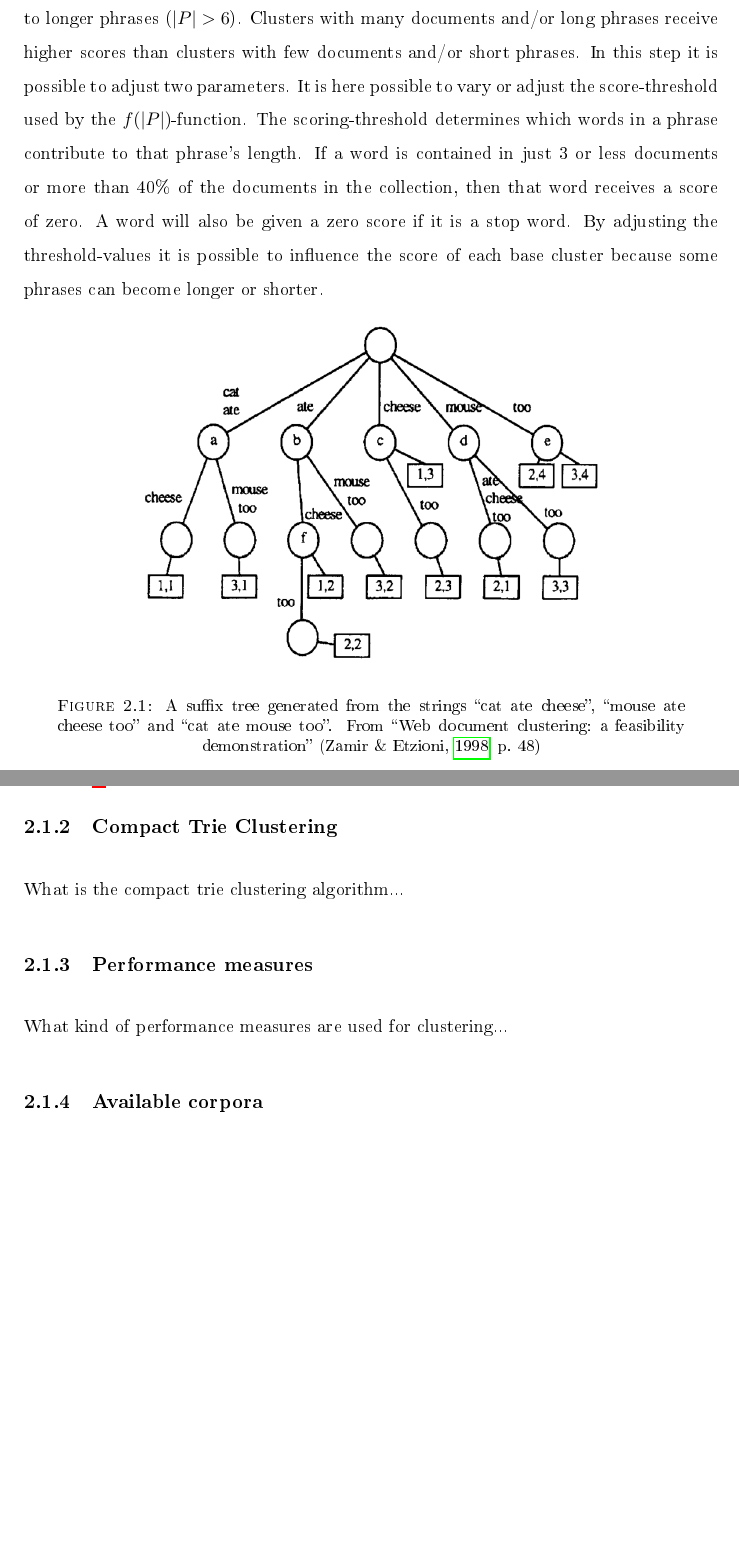
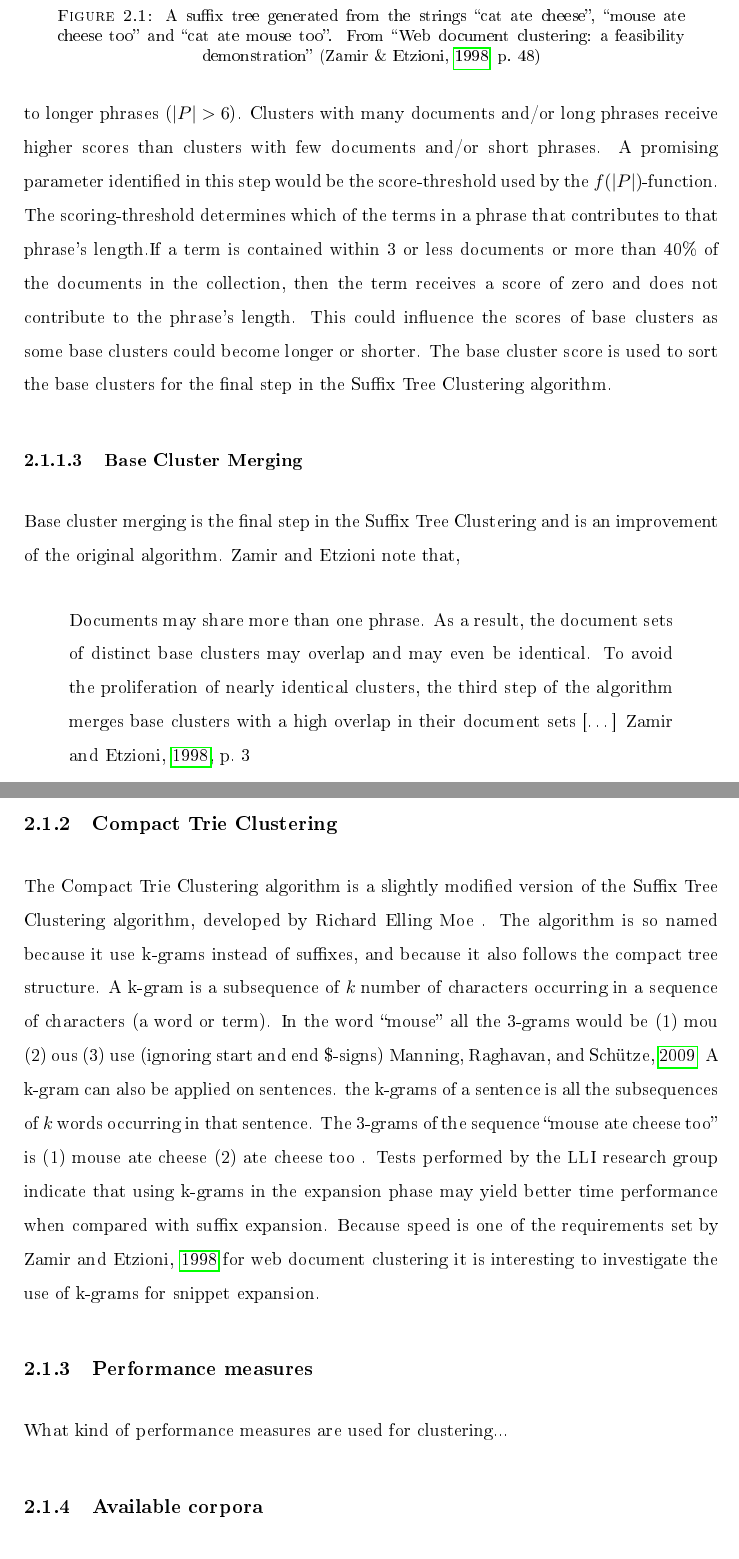
Before and after one commit to snorremd/masterthesis, a LaTeX thesis (Thesis.tex, which reads Chapters/Theory.tex): two parts of pages 17 and 18 of 27 before the commit and two parts of pages 18 and 20 of 29 after it, joined at a grey line, cut so that both start at the same text, the shorter picture padded with empty space. The pictures show the PDF file Thesis.pdf that the author committed with the source.

Commit message:
Finished the theory subsection about suffix tree clustering and compact trie clustering

```diff
--- a/Chapters/Theory.tex
+++ b/Chapters/Theory.tex
@@ -59,13 +72,30 @@ In context of a term \(t = [c_{1}, ..., c_{n}]\) a suffix is a subterm \(s = [t[
+\begin{inparaenum}[\itshape 1\upshape)]
+\item ``cat ate cheese'' and
+\item ``cat ate mouse too''
+\end{inparaenum}
+share the phrase ``cat ate''. This is represented in the graph (Figure~\ref{fig:suffixtree}) by node \textit{a} which contains pointers to the first suffix of both phrase 1 and phrase 2.
+
+\begin{figure}[!ht]
+  \begin{center}
+    \includegraphics[totalheight=0.3\textheight]{Figures/suffixtree}
+  \end{center}
+  \caption{A suffix tree generated from the strings “cat ate cheese”, “mouse ate cheese too” and “cat ate mouse too”. From \citetitle{Oren1998} \protect \parencite[p. 48]{Oren1998}}
+  \label{fig:suffixtree}
+\end{figure}
+
+Each internal node is a phrase cluster made up of all the documents that share that phrase (i.e the union of the documents in it's descendant nodes). Each node makes up a base cluster \cite{Oren1998}. The base clusters are scored according to the scoring function:
 %Math formula
 \begin{displaymath}s(B) =
 \vert B \vert \cdot f(\vert P \vert)
 \end{displaymath}
 where \(\vert B \vert\)
-is the number of documents in the cluster \(B\) and  \(f(\vert P \vert)\) is a function on the length of the cluster phrase \(P\) (excluding stop words) which penalizes short phrases (\( \vert P \vert < 2\)), gives a linear score for regular phrases (\(\vert P \vert = {2,\dots,6}\)) and a constant score to longer phrases (\( \vert P \vert > 6\)). Clusters with many documents and/or long phrases receive higher scores than clusters with few documents and/or short phrases. In this step it is possible to adjust two parameters. It is here possible to vary or adjust the score-threshold used by the \(f(\vert P \vert)\)-function. The scoring-threshold determines which words in a phrase contribute to that phrase's length. If a word is contained in just 3 or less documents or more than 40\% of the documents in the collection, then that word receives a score of zero. A word will also be given a zero score if it is a stop word. By adjusting the threshold-values it is possible to influence the score of each base cluster because some phrases can become longer or shorter.
+is the number of documents in the cluster \(B\) and  \(f(\vert P \vert)\) is a function on the length of the cluster phrase \(P\) (excluding stop words) which penalizes short phrases (\( \vert P \vert < 2\)), gives a linear score for regular phrases (\(\vert P \vert = {2,\dots,6}\)) and a constant score to longer phrases (\( \vert P \vert > 6\)). Clusters with many documents and/or long phrases receive higher scores than clusters with few documents and/or short phrases. A promising parameter identified in this step would be the score-threshold used by the \(f(\vert P \vert)\)-function. The scoring-threshold determines which of the terms in a phrase that contributes to that phrase's length.If a term is contained within 3 or less documents or more than 40\% of the documents in the collection, then the term receives a score of zero and does not contribute to the phrase's length. This could influence the scores of base clusters as some base clusters could become longer or shorter. The base cluster score is used to sort the base clusters for the final step in the \STC algorithm.
 
-\begin{figure}[!h]
-  \begin{center}
-    \includegraphics[totalheight=0.3\textheight]{Figures/suffixtree}
-  \end{center}
-  \caption{A suffix tree generated from the strings “cat ate cheese”, “mouse ate cheese too” and “cat ate mouse too”. From \citetitle{Oren1998} \protect \parencite[p. 48]{Oren1998}}
-\end{figure}
+\subsubsection{Base Cluster Merging}
+Base cluster merging is the final step in the \STC and is an improvement of the original algorithm. \citeauthor{Oren1998} note that,
+\begin{quote}
+Documents may share more than one phrase. As a result, the document sets of distinct base clusters may overlap and may even be identical. To avoid the proliferation of nearly identical clusters, the third step of the algorithm merges base clusters with a high overlap in their document sets [\dots] \cite[][3]{Oren1998}
+\end{quote}
+Clusters are merged based on their similarity. \citeauthor{Oren1998} use the Jaccard Similarity Coefficient which is defined as
+\begin{math}
+\frac{\vert X \cap Y \vert} {\vert X \cup Y \vert}
@@ -73,6 +113,25 @@ is the number of documents in the cluster \(B\) and  \(f(\vert P \vert)\) is a f
+J_{n}(B_{m},B_{n}) =
+\frac{\vert B_{m} \cap B_{n} \vert} {\vert B_{n} \vert}
+\end{displaymath}
+
+Iff \(J_{m} > 0.5\) and \(J_{n} > 0.5 \) then the similarity of the two clusters \(m\) and \(n\) is equal to one. All base cluster pairs with a similarity of 1 is connected in a base cluster graph. This results in a set of connected components in the graph. Each connected component is considered a cluster in the final clustering result. In this last step two parameters can be identified. One could adjust the number of base clusters used to create the final clusters. The lowest scoring base clusters might not be relevant for the final results as the documents in these clusters share few of their phrases with each-other. On the other hand it might hurt the results if the algorithm use too few of the base clusters resulting in a lower number of merged clusters, or even less accurate merged clusters.
+
+It is also possible to adjust the similarity threshold used by the Jaccard coefficient, or use another similarity measure all together. One such similarity measure is the cosine similarity measure that can be used when documents are represented in a vector space model. This similarity measure is used by \cite{Chim2007}, albeit with phrases in a hierarchical clustering algorithm. The cosine similarity formula returns a value between -1 and 1, where -1 denotes that the vectors being compared are completely dissimilar, 1 that they are identical, and 0 that they are somewhere in between. The cosine similarity value can easily be applied as a similarity measure when combining clusters.
 
 \subsection{Compact Trie Clustering}
-What is the compact trie clustering algorithm...
+The \CTC algorithm is a slightly modified version of the \STC algorithm, developed by \supervisor. The algorithm is so named because it use k-grams instead of suffixes, and because it also follows the compact tree structure. A k-gram is a subsequence of \(k\) number of characters occurring in a sequence of characters (a word or term). In the word ``mouse'' all the 3-grams would be
+\begin{inparaenum}[(1)]
+    \item mou
+    \item ous
+    \item use
+\end{inparaenum}
+(ignoring start and end \$-signs)
+\cite{Manning2009}. A k-gram can also be applied on sentences. the k-grams of a sentence is all the subsequences of \(k\) words occurring in that sentence. The 3-grams of the sequence ``mouse ate cheese too'' is
+\begin{inparaenum}[(1)]
+    \item mouse ate cheese
+    \item ate cheese too
+\end{inparaenum}.
+Tests performed by the LLI research group indicate that using k-grams in the expansion phase may yield better time performance when compared with suffix expansion. Because speed is one of the requirements set by \cite{Oren1998} for web document clustering it is interesting to investigate the use of k-grams for snippet expansion.
 
 \subsection{Performance measures}
 What kind of performance measures are used for clustering...
```
Also changed, not shown: Thesis.pdf, Chapters/Theory.tex (39 more changed lines), 1 other file.
